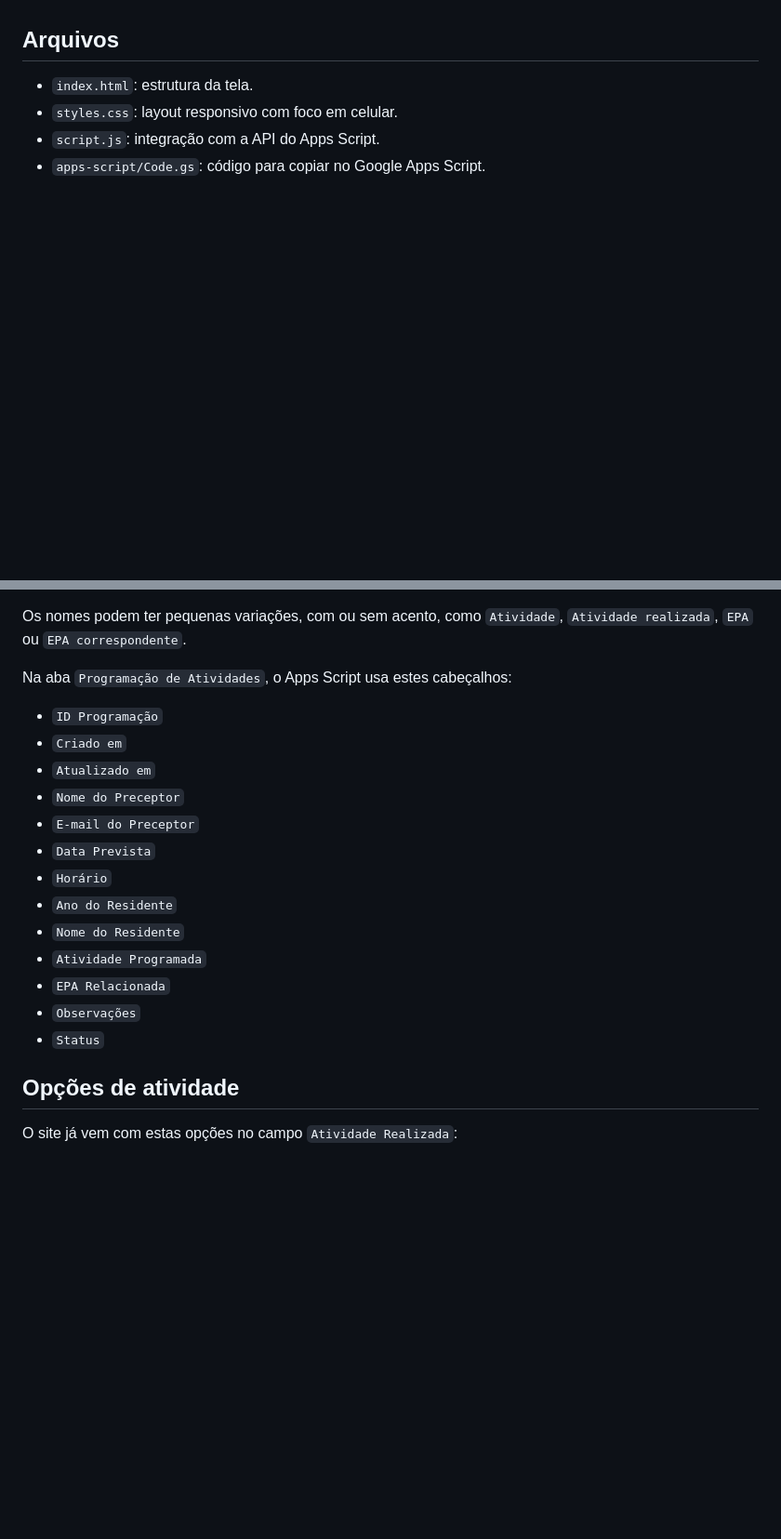
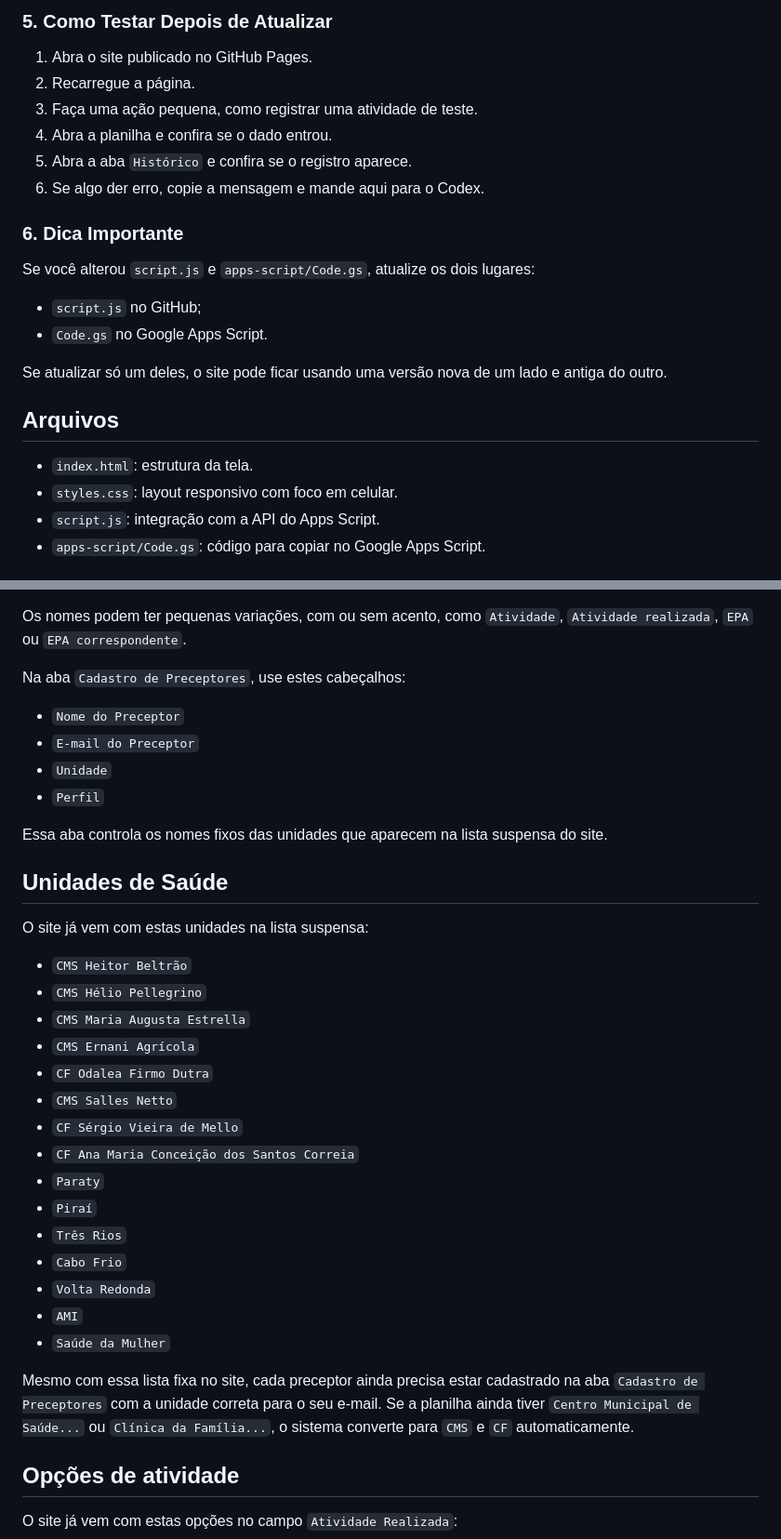
Before and after one commit to joaotonha/registro-preceptoria, a Markdown page: README.md, 2 parts joined by grey strips. Shown at 93% size. Rendered like a GitHub page; blank space fills up the shorter version.

```diff
--- a/README.md
+++ b/README.md
@@ -4,3 +70,20 @@ Site estático para GitHub Pages com formulário de registro e painel de histór
+### 5. Como Testar Depois de Atualizar
+
+1. Abra o site publicado no GitHub Pages.
+2. Recarregue a página.
+3. Faça uma ação pequena, como registrar uma atividade de teste.
+4. Abra a planilha e confira se o dado entrou.
+5. Abra a aba `Histórico` e confira se o registro aparece.
+6. Se algo der erro, copie a mensagem e mande aqui para o Codex.
+
+### 6. Dica Importante
+
+Se você alterou `script.js` e `apps-script/Code.gs`, atualize os dois lugares:
+
+- `script.js` no GitHub;
+- `Code.gs` no Google Apps Script.
+
+Se atualizar só um deles, o site pode ficar usando uma versão nova de um lado e antiga do outro.
 
 ## Arquivos
 
@@ -270,21 +371,37 @@ Na aba `Base de Dados das Atividades`, o script tenta carregar listas para preen
 
 Os nomes podem ter pequenas variações, com ou sem acento, como `Atividade`, `Atividade realizada`, `EPA` ou `EPA correspondente`.
 
-Na aba `Programação de Atividades`, o Apps Script usa estes cabeçalhos:
+Na aba `Cadastro de Preceptores`, use estes cabeçalhos:
 
-- `ID Programação`
-- `Criado em`
-- `Atualizado em`
 - `Nome do Preceptor`
 - `E-mail do Preceptor`
-- `Data Prevista`
-- `Horário`
-- `Ano do Residente`
-- `Nome do Residente`
-- `Atividade Programada`
-- `EPA Relacionada`
-- `Observações`
-- `Status`
+- `Unidade`
+- `Perfil`
+
+Essa aba controla os nomes fixos das unidades que aparecem na lista suspensa do site.
+
+## Unidades de Saúde
+
+O site já vem com estas unidades na lista suspensa:
+
+- `CMS Heitor Beltrão`
+- `CMS Hélio Pellegrino`
+- `CMS Maria Augusta Estrella`
+- `CMS Ernani Agrícola`
+- `CF Odalea Firmo Dutra`
+- `CMS Salles Netto`
+- `CF Sérgio Vieira de Mello`
+- `CF Ana Maria Conceição dos Santos Correia`
+- `Paraty`
+- `Piraí`
+- `Três Rios`
+- `Cabo Frio`
+- `Volta Redonda`
+- `AMI`
+- `Saúde da Mulher`
+
+Mesmo com essa lista fixa no site, cada preceptor ainda precisa estar cadastrado na aba `Cadastro de Preceptores` com a unidade correta para o seu e-mail.
+Se a planilha ainda tiver `Centro Municipal de Saúde...` ou `Clínica da Família...`, o sistema converte para `CMS` e `CF` automaticamente.
 
 ## Opções de atividade
 
```
Also changed, not shown: other parts of README.md (+99 -15 lines).
